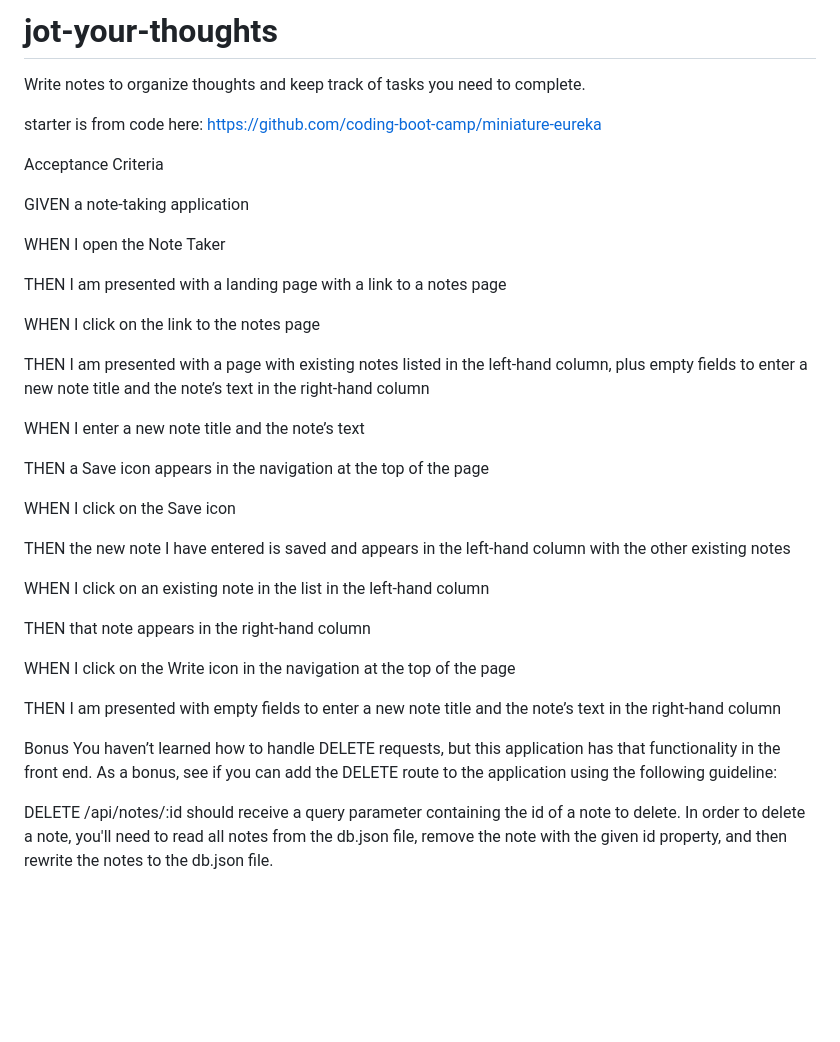
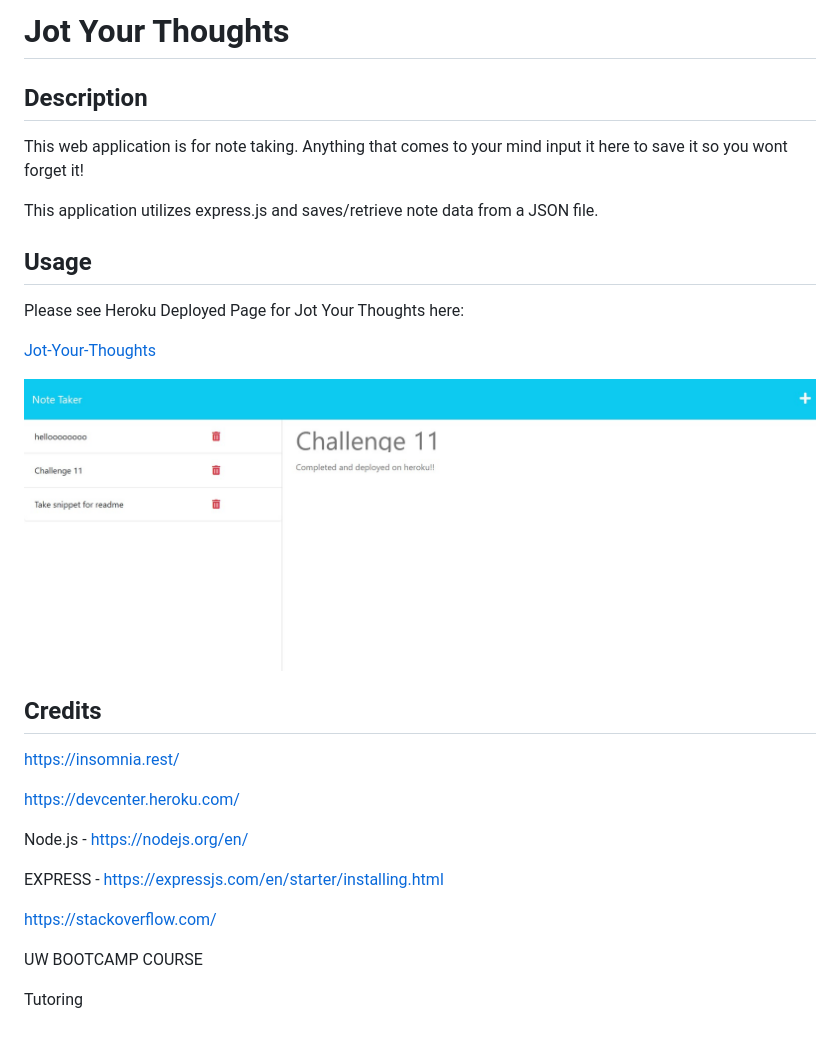
Before and after one commit to xKranze/jot-your-thoughts, a Markdown page: README.md, the part around the change. GitHub-like rendering; pictures changed too: 11snipet.jpg (added); blank space fills up the shorter version.

Commit message:
finished README

```diff
--- a/README.md
+++ b/README.md
@@ -1,40 +1,31 @@
-# jot-your-thoughts
-Write notes to organize thoughts and keep track of tasks you need to complete.
+# Jot Your Thoughts
 
-starter is from code here: https://github.com/coding-boot-camp/miniature-eureka
+## Description
 
+This web application is for note taking.  Anything that comes to your mind input it here to save it so you wont forget it!
 
-Acceptance Criteria
+This application utilizes express.js and saves/retrieve note data from a JSON file.
 
-GIVEN a note-taking application
+## Usage
 
-WHEN I open the Note Taker
+Please see Heroku Deployed Page for Jot Your Thoughts here:
 
-THEN I am presented with a landing page with a link to a notes page
+<a href="https://shielded-woodland-32106.herokuapp.com/notes">Jot-Your-Thoughts</a>
 
-WHEN I click on the link to the notes page
+![alt text](/11snipet.jpg)
 
-THEN I am presented with a page with existing notes listed in the left-hand column, plus empty fields to enter a new note title and the note’s text in the right-hand column
+## Credits
 
-WHEN I enter a new note title and the note’s text
+https://insomnia.rest/
 
-THEN a Save icon appears in the navigation at the top of the page
+https://devcenter.heroku.com/
 
-WHEN I click on the Save icon
+Node.js - https://nodejs.org/en/
 
-THEN the new note I have entered is saved and appears in the left-hand column with the other existing notes
+EXPRESS - https://expressjs.com/en/starter/installing.html
 
-WHEN I click on an existing note in the list in the left-hand column
+https://stackoverflow.com/
 
-THEN that note appears in the right-hand column
+UW BOOTCAMP COURSE
 
-WHEN I click on the Write icon in the navigation at the top of the page
-
-THEN I am presented with empty fields to enter a new note title and the note’s text in the right-hand column
-
-
-
-Bonus
-You haven’t learned how to handle DELETE requests, but this application has that functionality in the front end. As a bonus, see if you can add the DELETE route to the application using the following guideline:
-
-DELETE /api/notes/:id should receive a query parameter containing the id of a note to delete. In order to delete a note, you'll need to read all notes from the db.json file, remove the note with the given id property, and then rewrite the notes to the db.json file.
+Tutoring
```
Also changed, not shown: 7 other files.
